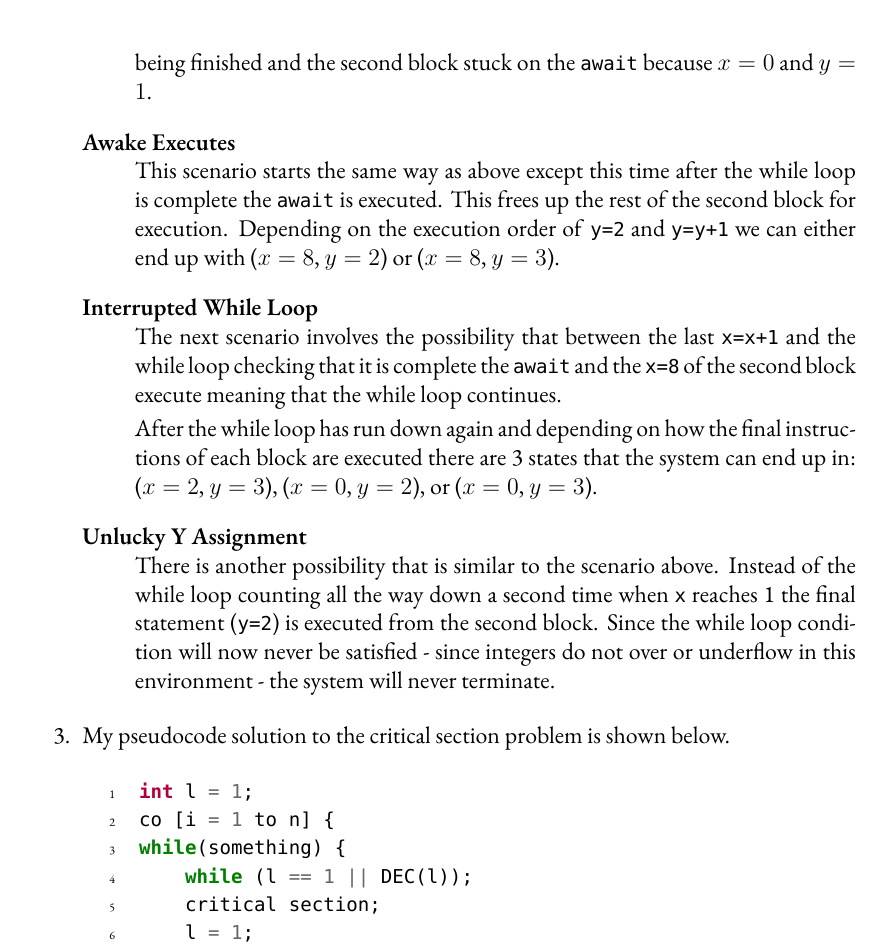
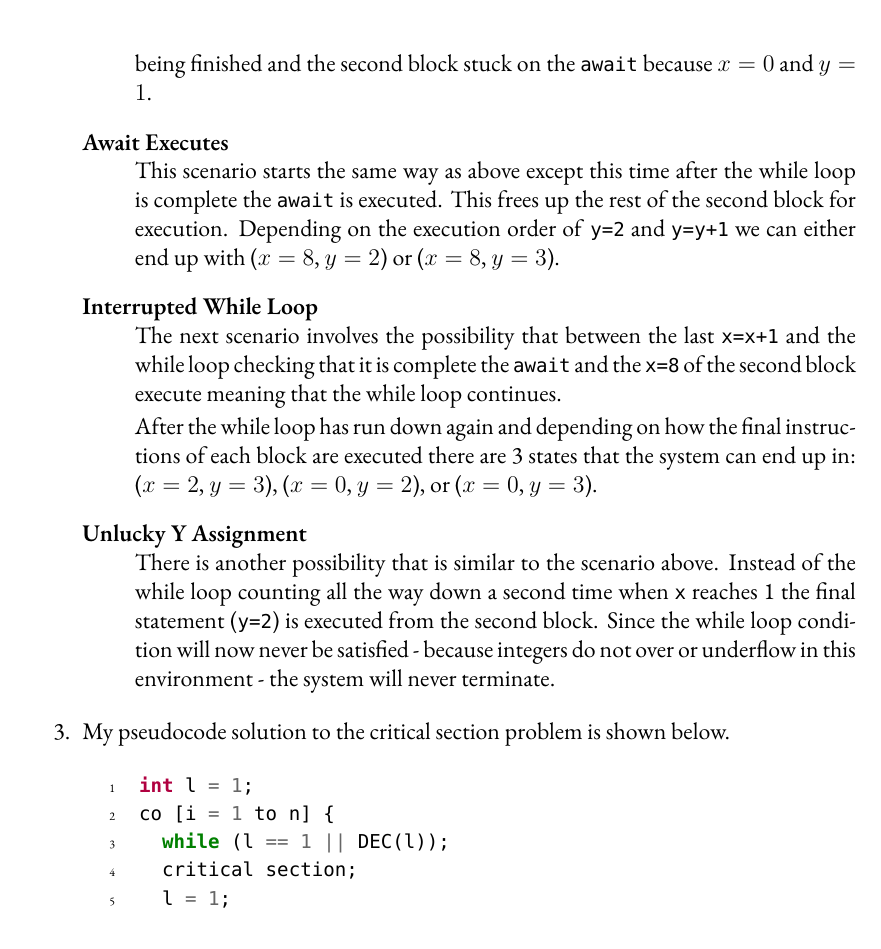
Before and after one commit to ramasai/ug4, a LaTeX document (ppls/ex1/essay.tex): part of page 2 of 3, cut so that both start at the same text. Compiled offline with XeLaTeX; a missing font is replaced by an installed copy or a similar font.

Commit message:
Fixed some typos in PPLS exercise 1.
Signed-off-by: Chris Brown <xoebus@xoeb.us>

```diff
--- a/ppls/ex1/essay.tex
+++ b/ppls/ex1/essay.tex
@@ -108,56 +108,52 @@ ItalicFont={Adobe Garamond Pro Italic}]{Adobe Garamond Pro}
 
     \item
 
-        There are 7 different execution possibilities for this code:
-        2 which don't terminate and 5 which do. These can be loosely
-        categorised into 4 different categories based on the previous
-        sequence of events that led to the system being in that
-        state.
+		There are 7 different execution possibilities for this code: 2 which
+		don't terminate and 5 which do. These can be loosely categorised into
+		4 different categories based on the previous sequence of events that
+		led to the system being in that state.
 
         \begin{description}
 
             \item[First Block Bias] \hfill \\
-                In order to get into a state that doesn't terminate the
-                system can execute the entire while loop (the await
-                cannot execute until the last \texttt{x=x-1} has been
-                executed) and then execute \texttt{y=y+1} before the
-                \texttt{await} can check again. This leads to the first
-                block being finished and the second block stuck on the
-                \texttt{await} because $x=0$ and $y=1$.
+				In order to get into a state that doesn't terminate the system
+				can execute the entire while loop (the await cannot execute
+				until the last \texttt{x=x-1} has been executed) and then
+				execute \texttt{y=y+1} before the \texttt{await} can check
+				again. This leads to the first block being finished and the
+				second block stuck on the \texttt{await} because $x=0$ and
+				$y=1$.
 
             \vspace{0.2cm}
-            \item[Awake Executes] \hfill \\
-                This scenario starts the same way as above except this
-                time after the while loop is complete the
-                \texttt{await} is executed. This frees up the rest of
-                the second block for execution. Depending on the
-                execution order of \texttt{y=2} and \texttt{y=y+1} we
-                can either end up with ($x=8$, $y=2$) or ($x=8$,
-                $y=3$).
+            \item[Await Executes] \hfill \\
+				This scenario starts the same way as above except this time
+				after the while loop is complete the \texttt{await} is
+				executed. This frees up the rest of the second block for
+				execution. Depending on the execution order of \texttt{y=2} and
+				\texttt{y=y+1} we can either end up with ($x=8$, $y=2$) or
+				($x=8$, $y=3$).
 
             \vspace{0.2cm}
             \item[Interrupted While Loop] \hfill \\
-                The next scenario involves the possibility that between
-                the last \texttt{x=x+1} and the while loop checking
-                that it is complete the \texttt{await} and the
-                \texttt{x=8} of the second block execute meaning that
-                the while loop continues.
+				The next scenario involves the possibility that between the
+				last \texttt{x=x+1} and the while loop checking that it is
+				complete the \texttt{await} and the \texttt{x=8} of the second
+				block execute meaning that the while loop continues.
 
-                After the while loop has run down again and depending
-                on how the final instructions of each block are
-                executed there are 3 states that the system can end up
-                in: ($x=2$, $y=3$), ($x=0$, $y=2$), or ($x=0$, $y=3$).
+				After the while loop has run down again and depending on how
+				the final instructions of each block are executed there are
+				3 states that the system can end up in: ($x=2$, $y=3$), ($x=0$,
+				$y=2$), or ($x=0$, $y=3$).
 
             \vspace{0.2cm}
             \item[Unlucky Y Assignment] \hfill \\
-                There is another possibility that is similar to the
-                scenario above. Instead of the while loop counting all
-                the way down a second time when \texttt{x} reaches
-                1 the final statement (\texttt{y=2}) is executed from
-                the second block. Since the while loop condition will
-                now never be satisfied - since integers do not over or
-                underflow in this environment - the system will never
-                terminate.
+				There is another possibility that is similar to the scenario
+				above. Instead of the while loop counting all the way down
+				a second time when \texttt{x} reaches 1 the final statement
+				(\texttt{y=2}) is executed from the second block. Since the
+				while loop condition will now never be satisfied - because
+				integers do not over or underflow in this environment - the
+				system will never terminate.
 
         \end{description}
 
@@ -168,12 +164,10 @@ ItalicFont={Adobe Garamond Pro Italic}]{Adobe Garamond Pro}
         \begin{minted}[tabsize=2,linenos,gobble=12,xleftmargin=1cm]{c}
             int l = 1;
             co [i = 1 to n] {
-            while(something) {
               while (l == 1 || DEC(l));
               critical section;
               l = 1;
               non-critical section;
-              }
             }
         \end{minted}
 
```
Also changed, not shown: ppls/ex1/essay.tex (4 more changed lines). Lines whose indentation alone changed are shown as unchanged.
